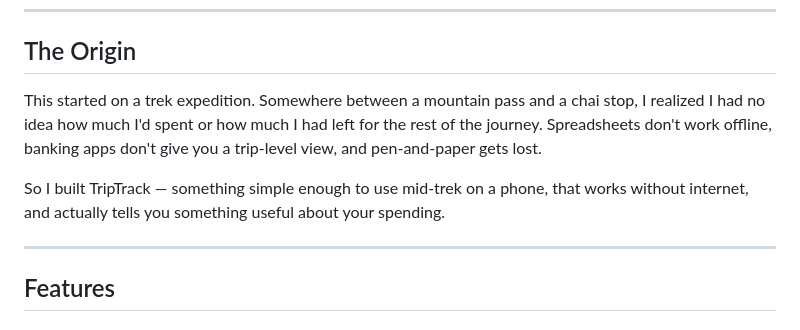
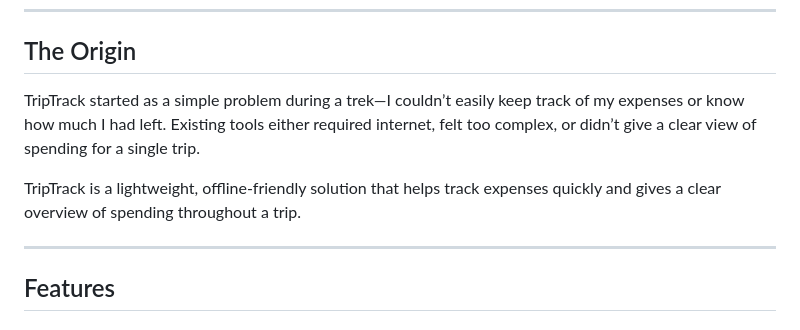
Before and after one commit to MrithulP/TripTrack, a Markdown page: README.md, the part around the change. GitHub-like rendering.

Commit message:
Update README with clearer origin and purpose of TripTrack
Revised the origin story to clarify the motivation behind TripTrack and its functionality.

```diff
--- a/README.md
+++ b/README.md
@@ -6,9 +6,9 @@ A lightweight, offline-first Progressive Web App (PWA) for tracking expenses dur
 
 ## The Origin
 
-This started on a trek expedition. Somewhere between a mountain pass and a chai stop, I realized I had no idea how much I'd spent or how much I had left for the rest of the journey. Spreadsheets don't work offline, banking apps don't give you a trip-level view, and pen-and-paper gets lost.
+TripTrack started as a simple problem during a trek—I couldn’t easily keep track of my expenses or know how much I had left. Existing tools either required internet, felt too complex, or didn’t give a clear view of spending for a single trip.
 
-So I built TripTrack — something simple enough to use mid-trek on a phone, that works without internet, and actually tells you something useful about your spending.
+TripTrack is a lightweight, offline-friendly solution that helps track expenses quickly and gives a clear overview of spending throughout a trip.
 
 ---
 
```
